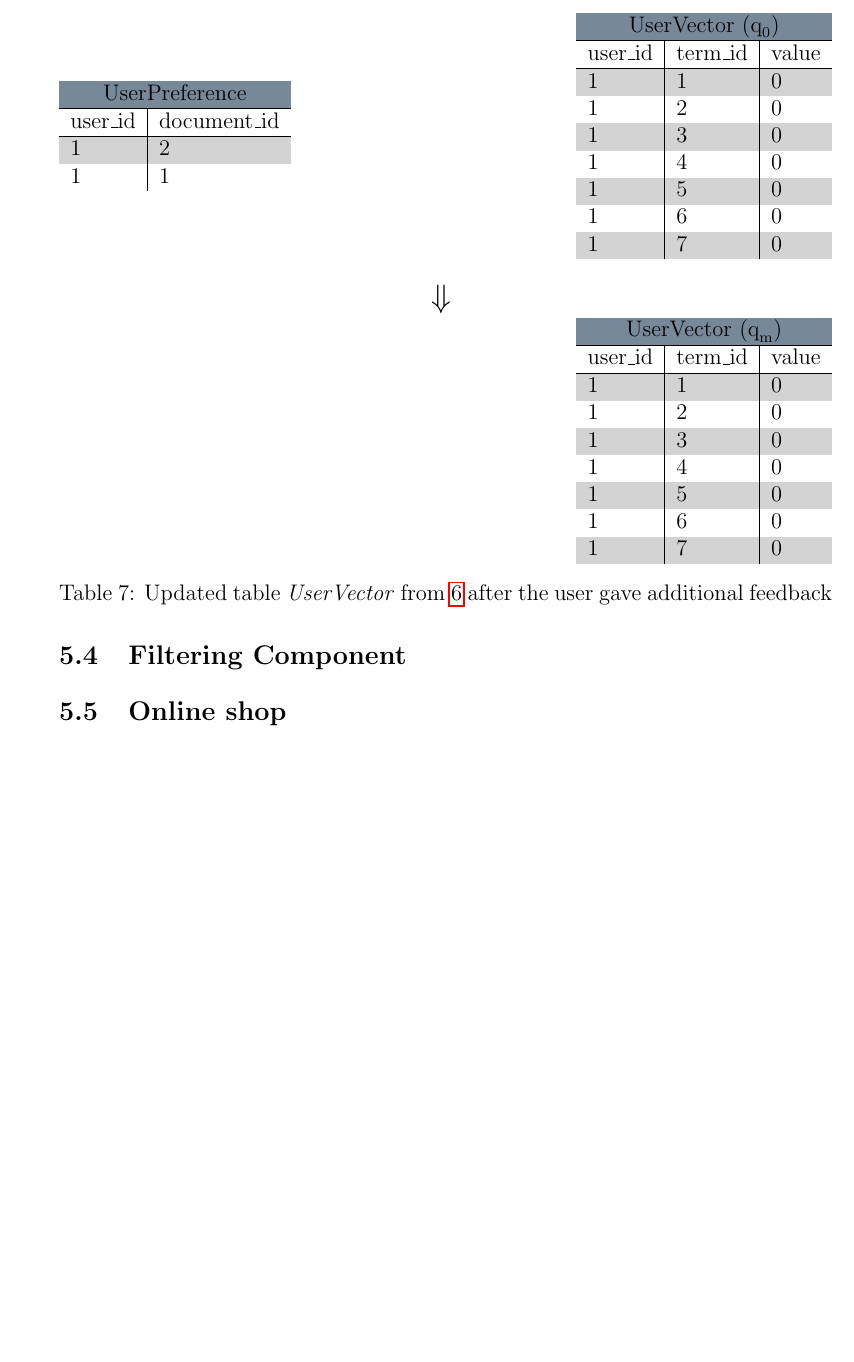
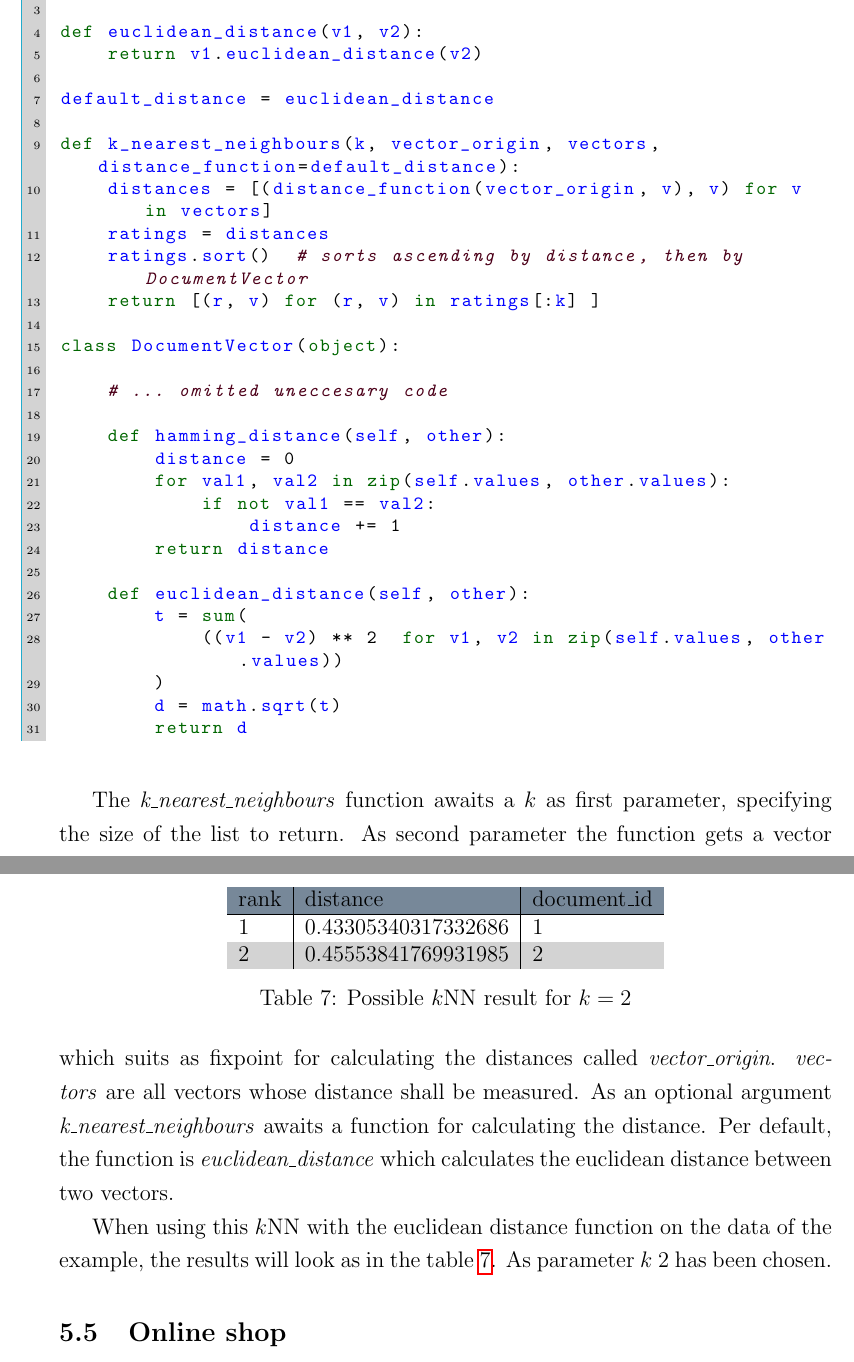
Before and after one commit to dustywind/bachelor-thesis, a LaTeX thesis (thesis/thesis.tex, which reads thesis/inc/implementation/filteringcomponent.tex): part of page 25 of 30 before the commit and two parts of pages 25 and 26 of 31 after it, the two joined at a grey line, cut at the place of the change, the shorter picture padded with empty space. Compiled offline with pdfLaTeX.

Commit message:
explained kNN

```diff
--- a/thesis/inc/implementation/filteringcomponent.tex
+++ b/thesis/inc/implementation/filteringcomponent.tex
@@ -6,0 +18,58 @@
+\begin{lstlisting}[language=Python,caption={kNN and distance methods},label={lst:knn},float=h]
+def hamming_distance(v1, v2):
+    return v1.hamming_distance(v2)
+
+def euclidean_distance(v1, v2):
+    return v1.euclidean_distance(v2)
+
+default_distance = euclidean_distance
+
+def k_nearest_neighbours(k, vector_origin, vectors, distance_function=default_distance):
+    distances = [(distance_function(vector_origin, v), v) for v in vectors]
+    ratings = distances
+    ratings.sort()  # sorts ascending by distance, then by DocumentVector
+    return [(r, v) for (r, v) in ratings[:k] ]
+
+class DocumentVector(object):
+
+    # ... omitted uneccesary code
+
+    def hamming_distance(self, other):
+        distance = 0
+        for val1, val2 in zip(self.values, other.values):
+            if not val1 == val2:
+                distance += 1
+        return distance
+
+    def euclidean_distance(self, other):
+        t = sum(
+            ((v1 - v2) ** 2  for v1, v2 in zip(self.values, other.values))
+        )
+        d = math.sqrt(t)
+        return d
+\end{lstlisting}
+
+The \textit{k\_nearest\_neighbours} function awaits a $k$ as first parameter, specifying the size of the list to return.
+As second parameter the function gets a vector which suits as fixpoint for calculating the distances called \textit{vector\_origin}.
+\textit{vectors} are all vectors whose distance shall be measured.
+As an optional argument \textit{k\_nearest\_neighbours} awaits a function for calculating the distance.
+Per default, the function is \textit{euclidean\_distance} which calculates the euclidean distance between two vectors.
+
+When using this $k$NN with the euclidean distance function on the data of the example, the results will look as in the table~\ref{tab:knn-result}.
+As parameter $k$ 2 has been chosen.
+
+
+
+\begin{table}
+    \center
+    \rowcolors{1}{\dustRowFirst}{\dustRowSecond}
+    \begin{tabular}{ l | l | l }
+        \rowcolor{\dustRowHead}
+        rank    & distance              & document\_id\\\hline
+        1       & 0.43305340317332686   & 1\\
+        2       & 0.45553841769931985   & 2\\
+        %3       & 0.8801677396951105    & 3\\
+    \end{tabular}
+    \caption{Possible $k$NN result for $k=2$}
+    \label{tab:knn-result}
+\end{table}
```
Also changed, not shown: thesis/inc/implementation/profilelearner.tex (+12 -63 lines), thesis/inc/implementation/Makefile, thesis/inc/implementation/filteringcomponent.tex (11 more changed lines).
